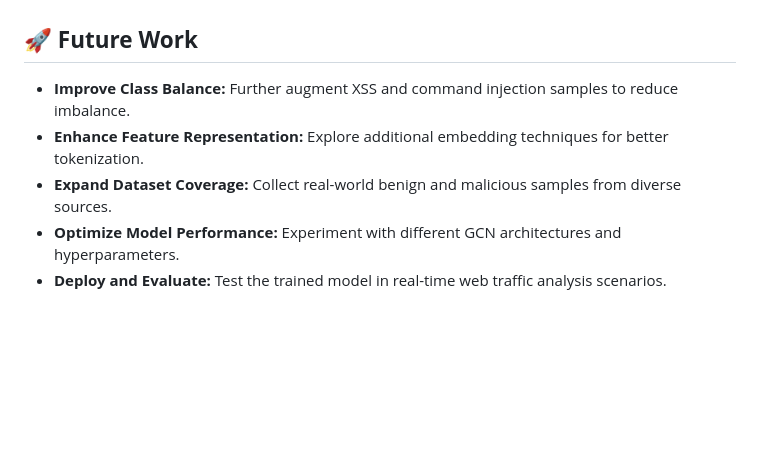
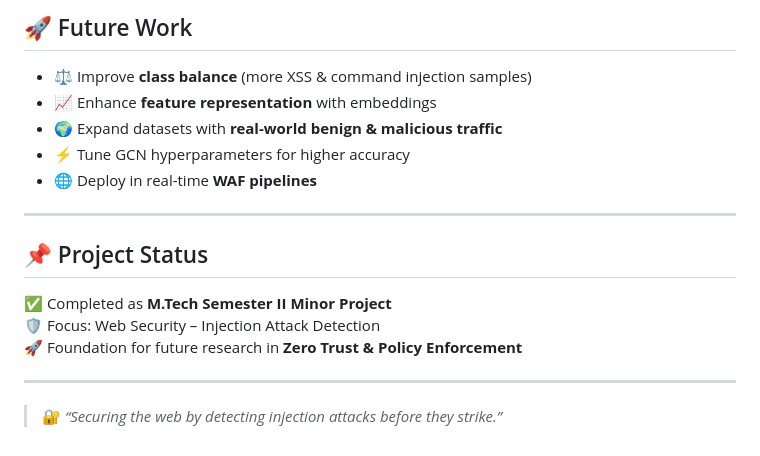
Before and after one commit to Karthikeyan1202/Web-Injection-Detector, a Markdown page: README.md, the part around one of its changes. Rendered like a GitHub page; blank space fills up the shorter version.

```diff
--- a/README.md
+++ b/README.md
@@ -60,8 +73,18 @@ By leveraging these strengths while addressing limitations, future iterations of
 
+## 🚀 Future Work
+- ⚖️ Improve **class balance** (more XSS & command injection samples)
+- 📈 Enhance **feature representation** with embeddings
+- 🌍 Expand datasets with **real-world benign & malicious traffic**
+- ⚡ Tune GCN hyperparameters for higher accuracy
+- 🌐 Deploy in real-time **WAF pipelines**
 
-## 🚀 **Future Work**
-- **Improve Class Balance:** Further augment XSS and command injection samples to reduce imbalance.
-- **Enhance Feature Representation:** Explore additional embedding techniques for better tokenization.
-- **Expand Dataset Coverage:** Collect real-world benign and malicious samples from diverse sources.
-- **Optimize Model Performance:** Experiment with different GCN architectures and hyperparameters.
-- **Deploy and Evaluate:** Test the trained model in real-time web traffic analysis scenarios.
+---
+
+## 📌 Project Status
+✅ Completed as **M.Tech Semester II Minor Project**
+🛡️ Focus: Web Security – Injection Attack Detection
+🚀 Foundation for future research in **Zero Trust & Policy Enforcement**
+
+---
+
+> 🔐 *“Securing the web by detecting injection attacks before they strike.”*
```
Also changed, not shown: other parts of README.md (+54 -41 lines).
